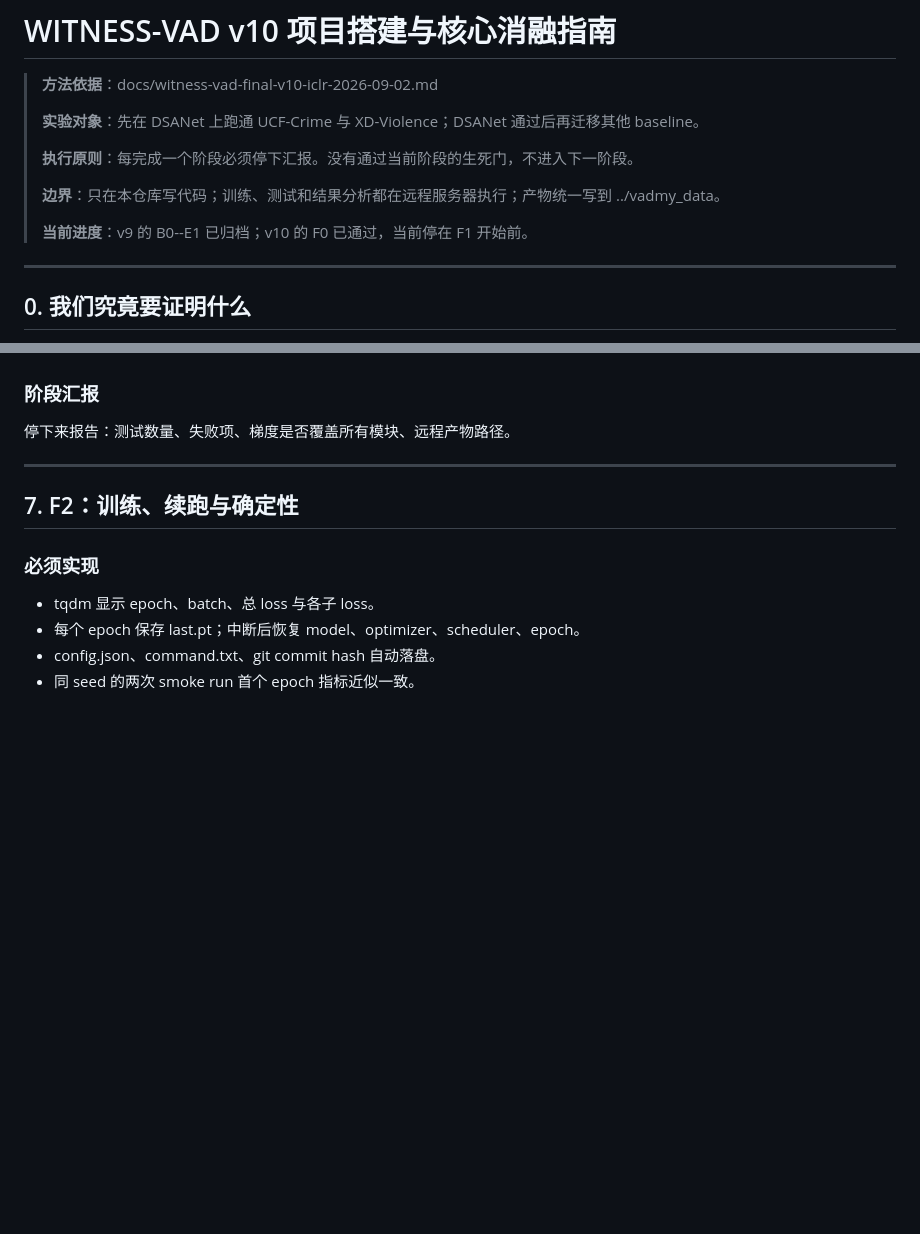
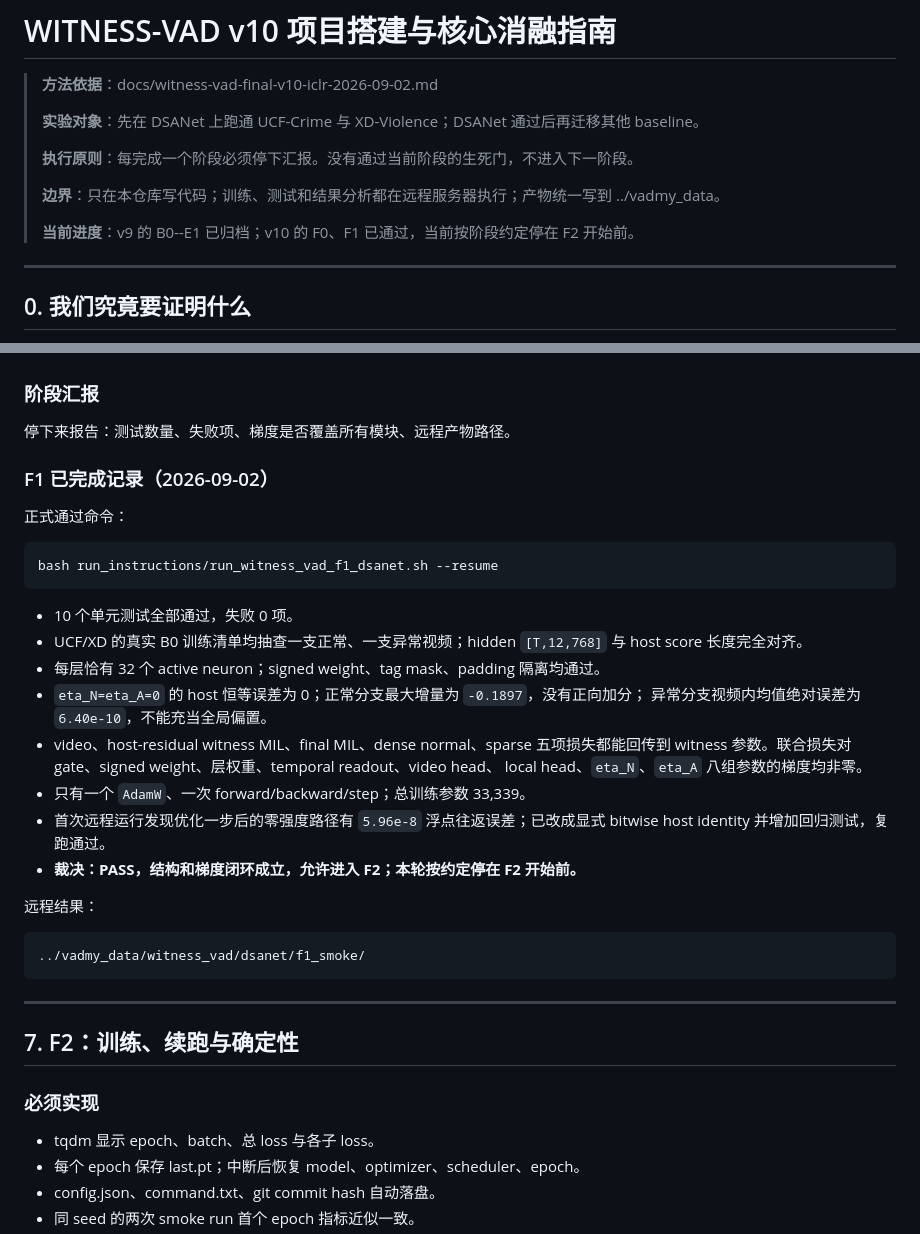
Before and after one commit to hcrisCopy/vadmy_code, a Markdown page: docs/witness-vad-build-ablation-guide-2026-09-02.md, 2 parts joined by grey strips. Rendered like a GitHub page; blank space fills up the shorter version.

Commit message:
Record Witness-VAD F1 pass

```diff
--- a/docs/witness-vad-build-ablation-guide-2026-09-02.md
+++ b/docs/witness-vad-build-ablation-guide-2026-09-02.md
@@ -8,7 +8,7 @@
 >
 > **边界**：只在本仓库写代码；训练、测试和结果分析都在远程服务器执行；产物统一写到 ../vadmy_data。
 >
-> **当前进度**：v9 的 B0--E1 已归档；v10 的 F0 已通过，当前停在 F1 开始前。
+> **当前进度**：v9 的 B0--E1 已归档；v10 的 F0、F1 已通过，当前按阶段约定停在 F2 开始前。
 
 ---
 
@@ -298,6 +298,34 @@ bash run_instructions/run_witness_vad_f1_dsanet.sh
 
 停下来报告：测试数量、失败项、梯度是否覆盖所有模块、远程产物路径。
 
+### F1 已完成记录（2026-09-02）
+
+正式通过命令：
+
+~~~bash
+bash run_instructions/run_witness_vad_f1_dsanet.sh --resume
+~~~
+
+- 10 个单元测试全部通过，失败 0 项。
+- UCF/XD 的真实 B0 训练清单均抽查一支正常、一支异常视频；hidden `[T,12,768]`
+  与 host score 长度完全对齐。
+- 每层恰有 32 个 active neuron；signed weight、tag mask、padding 隔离均通过。
+- `eta_N=eta_A=0` 的 host 恒等误差为 0；正常分支最大增量为 `-0.1897`，没有正向加分；
+  异常分支视频内均值绝对误差为 `6.40e-10`，不能充当全局偏置。
+- video、host-residual witness MIL、final MIL、dense normal、sparse 五项损失都能回传到
+  witness 参数。联合损失对 gate、signed weight、层权重、temporal readout、video head、
+  local head、`eta_N`、`eta_A` 八组参数的梯度均非零。
+- 只有一个 `AdamW`、一次 forward/backward/step；总训练参数 33,339。
+- 首次远程运行发现优化一步后的零强度路径有 `5.96e-8` 浮点往返误差；已改成显式 bitwise
+  host identity 并增加回归测试，复跑通过。
+- **裁决：PASS，结构和梯度闭环成立，允许进入 F2；本轮按约定停在 F2 开始前。**
+
+远程结果：
+
+~~~text
+../vadmy_data/witness_vad/dsanet/f1_smoke/
+~~~
+
 ---
 
 ## 7. F2：训练、续跑与确定性
```
Also changed, not shown: docs/witness-vad-final-v10-iclr-2026-09-02.md (+1 -1 lines).
